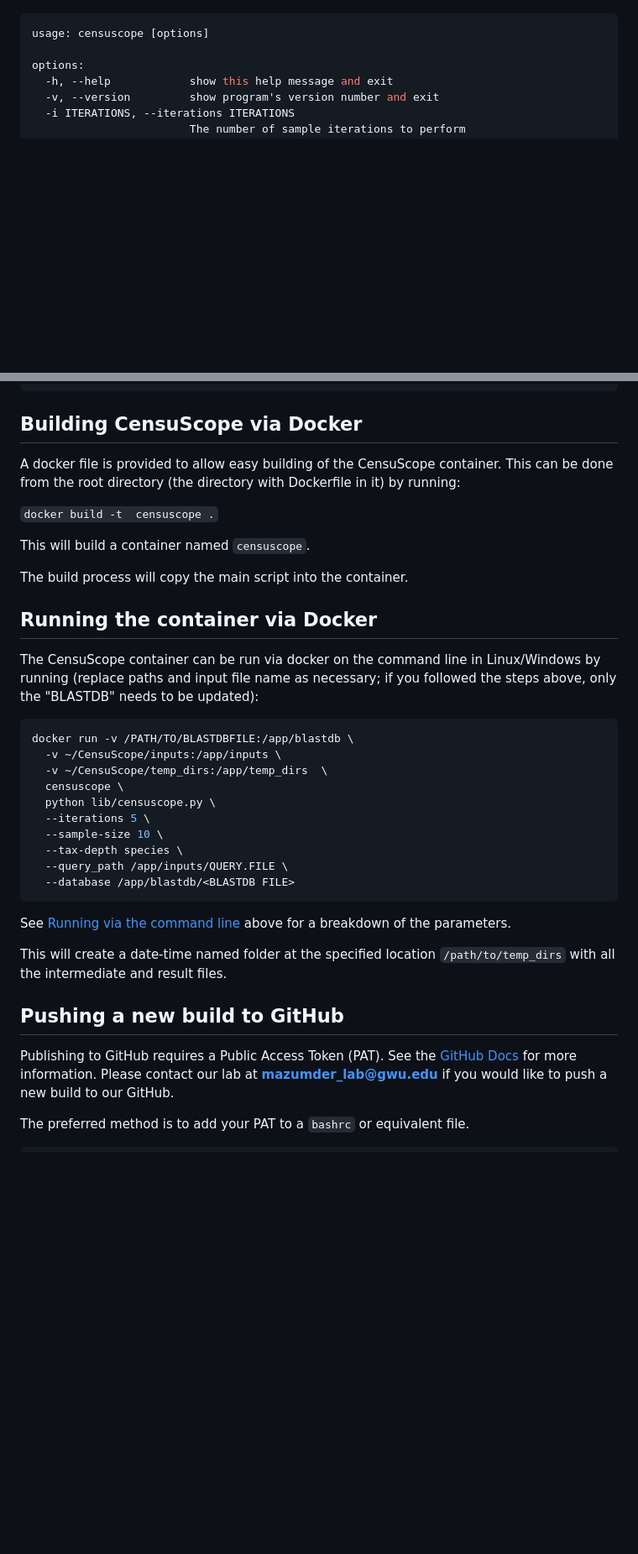
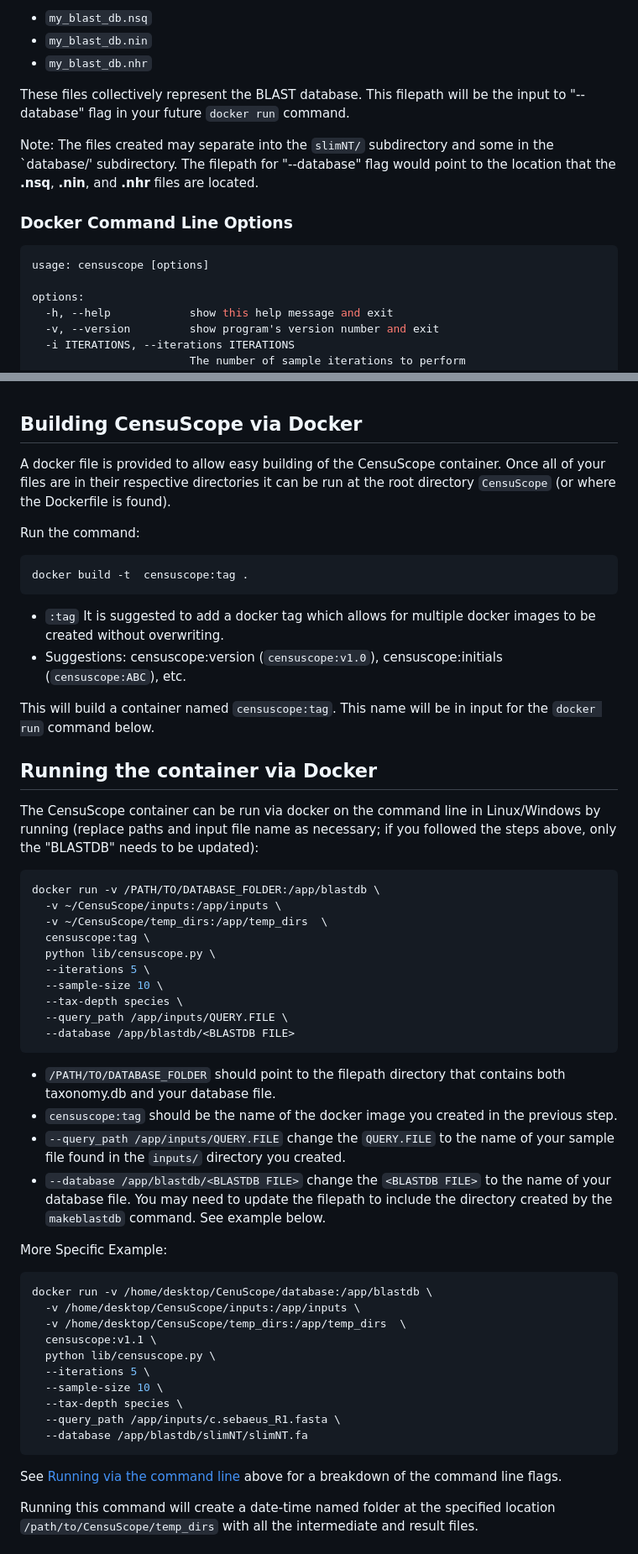
Before and after one commit to GW-HIVE/CensuScope, a Markdown page: docs/deployment/dockerDeployment.md, 2 parts joined by grey strips. Shown at 84% size. Drawn GitHub-style; blank space fills up the shorter version.

````diff
--- a/docs/deployment/dockerDeployment.md
+++ b/docs/deployment/dockerDeployment.md
@@ -59,3 +68,12 @@ Move your query file into this directory and name appropriately (the command cal
+- `my_blast_db.nsq`
+- `my_blast_db.nin`
+- `my_blast_db.nhr`
+
+These files collectively represent the BLAST database. This filepath will be the input to "--database" flag in your future `docker run` command.
+
+Note: The files created may separate into the `slimNT/` subdirectory and some in the `database/' subdirectory. The filepath for "--database" flag would point to the location that the **.nsq**, **.nin**, and **.nhr** files are located.
+
+### Docker Command Line Options
 
 ```shell
 usage: censuscope [options]
@@ -77,13 +96,18 @@ options:
 
 ## Building CensuScope via Docker
 
-A docker file is provided to allow easy building of the CensuScope container.  This can be done from the root directory (the directory with Dockerfile in it) by running:
+A docker file is provided to allow easy building of the CensuScope container. Once all of your files are in their respective directories it can be run at the root directory `CensuScope` (or where the Dockerfile is found).
 
-`docker build -t  censuscope .`
+Run the command:
 
-This will build a container named `censuscope`.
+```
+docker build -t  censuscope:tag .
+```
 
-The build process will copy the main script into the container.
+- `:tag` It is suggested to add a docker tag which allows for multiple docker images to be created without overwriting.
+- Suggestions: censuscope:version (`censuscope:v1.0`), censuscope:initials (`censuscope:ABC`), etc.
+
+This will build a container named `censuscope:tag`. This name will be in input for the `docker run` command below.
 
 
 ## Running the container via Docker
@@ -91,10 +115,10 @@ The build process will copy the main script into the container.
 The CensuScope container can be run via docker on the command line in Linux/Windows by running (replace paths and input file name as necessary; if you followed the steps above, only the "BLASTDB" needs to be updated):
 
 ```shell
-docker run -v /PATH/TO/BLASTDBFILE:/app/blastdb \
+docker run -v /PATH/TO/DATABASE_FOLDER:/app/blastdb \
   -v ~/CensuScope/inputs:/app/inputs \
   -v ~/CensuScope/temp_dirs:/app/temp_dirs  \
-  censuscope \
+  censuscope:tag \
   python lib/censuscope.py \
   --iterations 5 \
   --sample-size 10 \
@@ -102,13 +126,27 @@ docker run -v /PATH/TO/BLASTDBFILE:/app/blastdb \
   --query_path /app/inputs/QUERY.FILE \
   --database /app/blastdb/<BLASTDB FILE>
 ```
+- `/PATH/TO/DATABASE_FOLDER` should point to the filepath directory that contains both taxonomy.db and your database file.
+- `censuscope:tag` should be the name of the docker image you created in the previous step.
+- `--query_path /app/inputs/QUERY.FILE` change the `QUERY.FILE` to the name of your sample file found in the `inputs/` directory you created.
+- `--database /app/blastdb/<BLASTDB FILE>` change the `<BLASTDB FILE>` to the name of your database file. You may need to update the filepath to include the directory created by the `makeblastdb` command. See example below.
 
-See [Running via the command line](#running-via-the-command-line) above for a breakdown of the parameters.
+More Specific Example:
+```shell
+docker run -v /home/desktop/CenuScope/database:/app/blastdb \
+  -v /home/desktop/CensuScope/inputs:/app/inputs \
+  -v /home/desktop/CensuScope/temp_dirs:/app/temp_dirs  \
+  censuscope:v1.1 \
+  python lib/censuscope.py \
+  --iterations 5 \
+  --sample-size 10 \
+  --tax-depth species \
+  --query_path /app/inputs/c.sebaeus_R1.fasta \
+  --database /app/blastdb/slimNT/slimNT.fa
+```
 
-This will create a date-time named folder at the specified location `/path/to/temp_dirs` with all the intermediate and result files.
 
-## Pushing a new build to GitHub
-Publishing to GitHub requires a Public Access Token (PAT). See the [GitHub Docs](https://docs.github.com/en/packages/working-with-a-github-packages-registry/working-with-the-container-registry) for more information. Please contact our lab at **mazumder_lab@gwu.edu** if you would like to push a new build to our GitHub.
+See [Running via the command line](#running-via-the-command-line) above for a breakdown of the command line flags.
 
-The preferred method is to add your PAT to a `bashrc` or equivalent file.
+Running this command will create a date-time named folder at the specified location `/path/to/CensuScope/temp_dirs` with all the intermediate and result files.
 
````
Also changed, not shown: other parts of docs/deployment/dockerDeployment.md (+34 -42 lines).
